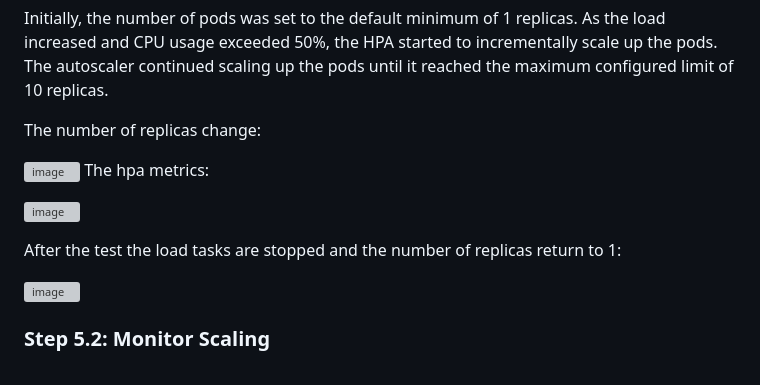
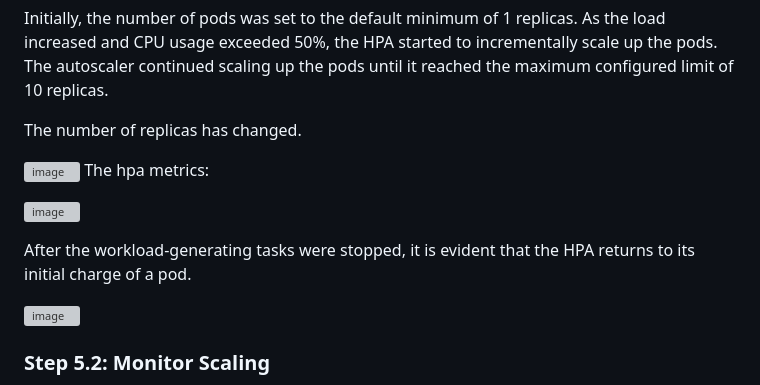
Before and after one commit to lesarmiento37/leos-pizza, a Markdown page: README.md, the part around the change. Rendered like a GitHub page; grey boxes are pictures that could not be loaded.

```diff
--- a/README.md
+++ b/README.md
@@ -287,15 +287,18 @@ Initially, the number of pods was set to the default minimum of 1 replicas.
 As the load increased and CPU usage exceeded 50%, the HPA started to incrementally scale up the pods.
 The autoscaler continued scaling up the pods until it reached the maximum configured limit of 10 replicas.
 
-The number of replicas change:
+The number of replicas has changed.
 
 
 ![image](https://github.com/user-attachments/assets/7227544a-5204-4d2a-84a4-5d647a3c22d0)
 The hpa metrics:
 
+
 ![image](https://github.com/user-attachments/assets/8f7b88e9-20b0-41a3-9d31-04d2be6d8ef3)
 
-After the test the load tasks are stopped and the number of replicas return to 1:
+
+After the workload-generating tasks were stopped, it is evident that the HPA returns to its initial charge of a pod.
+
 
 ![image](https://github.com/user-attachments/assets/93ab5a00-6a10-40a6-878f-d0b9475a0f1a)
 
```
